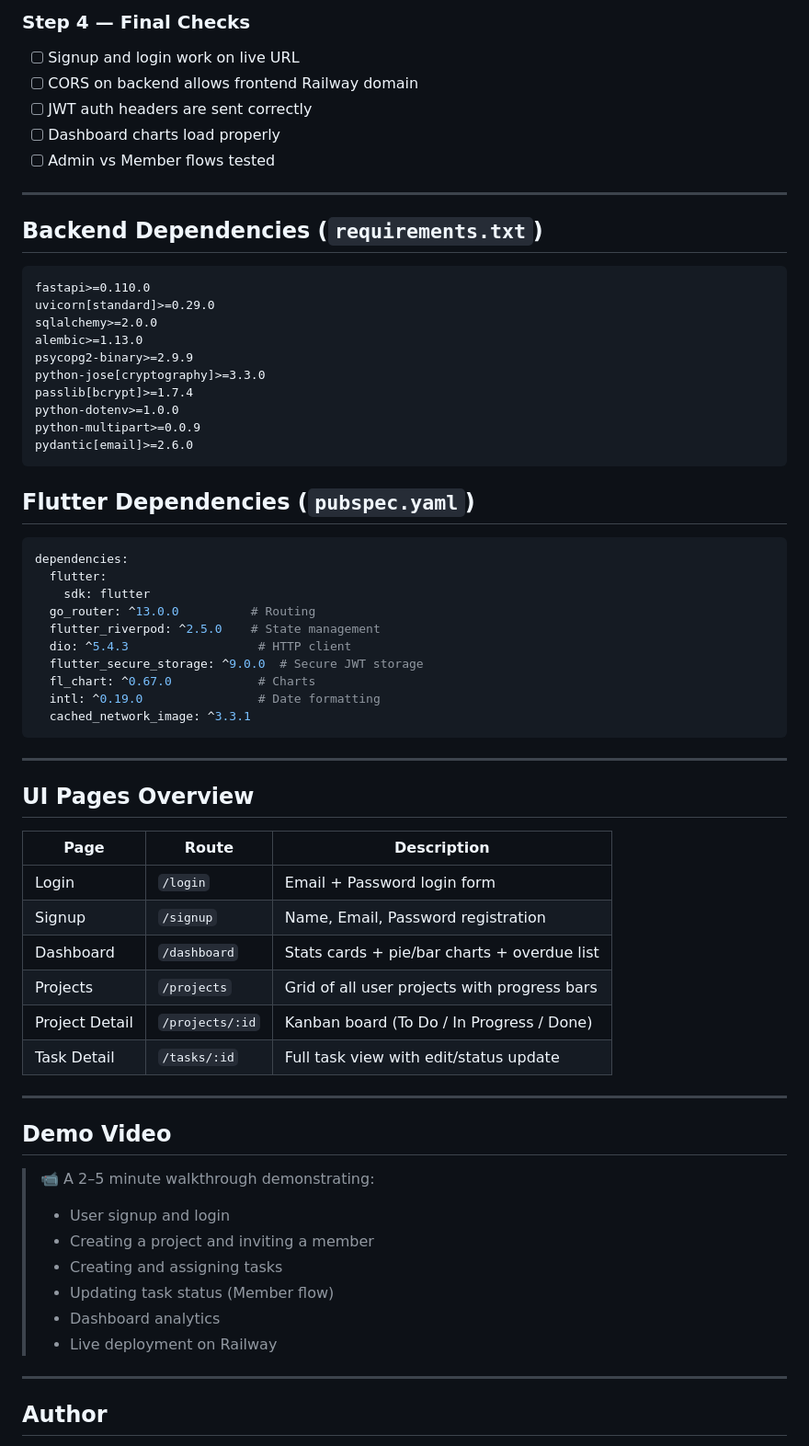
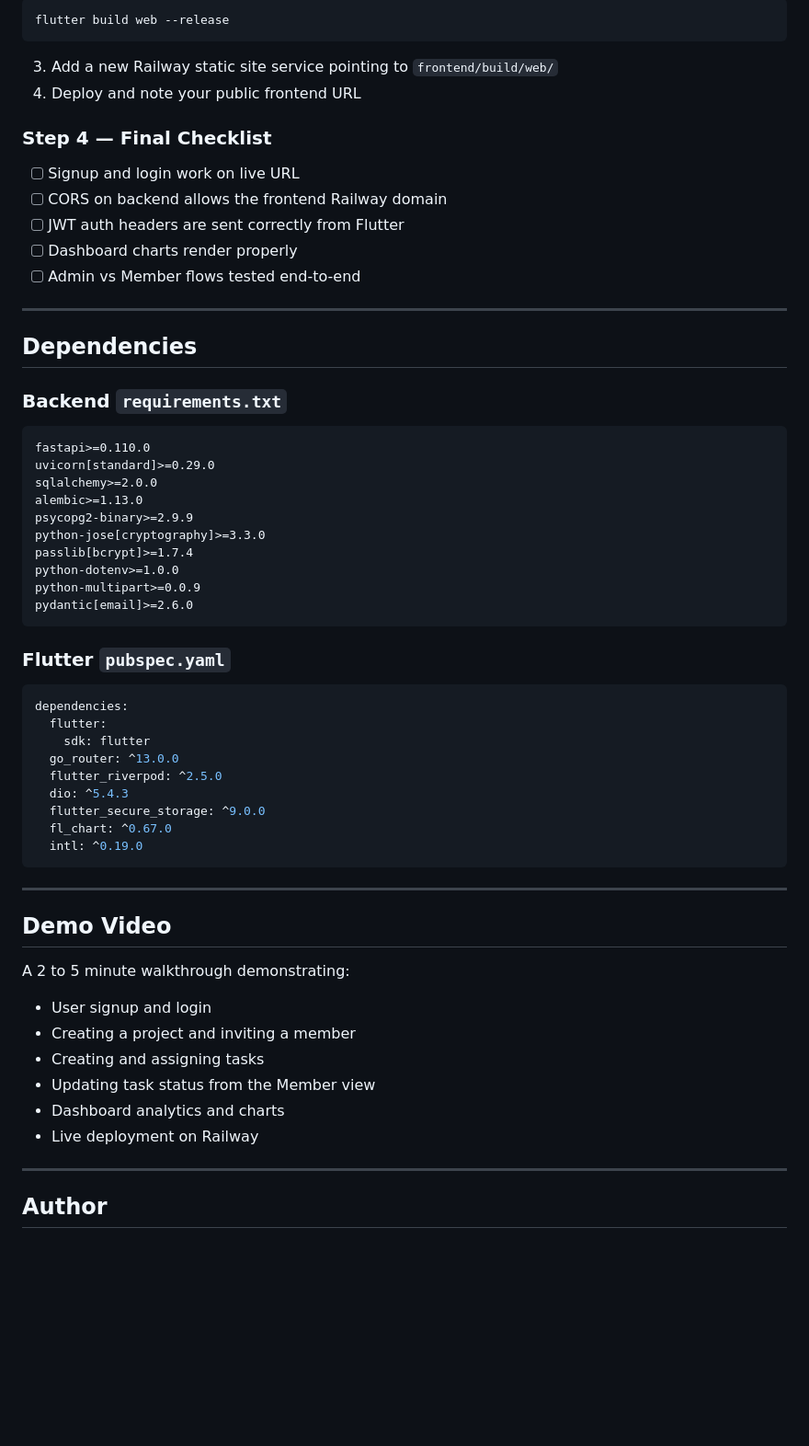
Before and after one commit to abhi-y918/Ethara-AI-Task, a Markdown page: README.md, the part around one of its changes. Shown at 92% size. Rendered like a GitHub page; blank space fills up the shorter version.

````diff
--- a/README.md
+++ b/README.md
@@ -412,14 +401,24 @@ git push -u origin main
 
-### Step 4 — Final Checks
+```bash
+flutter build web --release
+```
+
+3. Add a new Railway static site service pointing to `frontend/build/web/`
+4. Deploy and note your public frontend URL
+
+### Step 4 — Final Checklist
+
 - [ ] Signup and login work on live URL
-- [ ] CORS on backend allows frontend Railway domain
-- [ ] JWT auth headers are sent correctly
-- [ ] Dashboard charts load properly
-- [ ] Admin vs Member flows tested
+- [ ] CORS on backend allows the frontend Railway domain
+- [ ] JWT auth headers are sent correctly from Flutter
+- [ ] Dashboard charts render properly
+- [ ] Admin vs Member flows tested end-to-end
 
 ---
 
-## Backend Dependencies (`requirements.txt`)
+## Dependencies
+
+### Backend `requirements.txt`
 
 ```
 fastapi>=0.110.0
@@ -434,45 +433,32 @@ python-multipart>=0.0.9
 pydantic[email]>=2.6.0
 ```
 
-## Flutter Dependencies (`pubspec.yaml`)
+### Flutter `pubspec.yaml`
 
 ```yaml
 dependencies:
   flutter:
     sdk: flutter
-  go_router: ^13.0.0          # Routing
-  flutter_riverpod: ^2.5.0    # State management
-  dio: ^5.4.3                  # HTTP client
-  flutter_secure_storage: ^9.0.0  # Secure JWT storage
-  fl_chart: ^0.67.0            # Charts
-  intl: ^0.19.0                # Date formatting
-  cached_network_image: ^3.3.1
+  go_router: ^13.0.0
+  flutter_riverpod: ^2.5.0
+  dio: ^5.4.3
+  flutter_secure_storage: ^9.0.0
+  fl_chart: ^0.67.0
+  intl: ^0.19.0
 ```
-
----
-
-## UI Pages Overview
-
-| Page | Route | Description |
-|---|---|---|
-| Login | `/login` | Email + Password login form |
-| Signup | `/signup` | Name, Email, Password registration |
-| Dashboard | `/dashboard` | Stats cards + pie/bar charts + overdue list |
-| Projects | `/projects` | Grid of all user projects with progress bars |
-| Project Detail | `/projects/:id` | Kanban board (To Do / In Progress / Done) |
-| Task Detail | `/tasks/:id` | Full task view with edit/status update |
 
 ---
 
 ## Demo Video
 
-> 📹 A 2–5 minute walkthrough demonstrating:
-> - User signup and login
-> - Creating a project and inviting a member
-> - Creating and assigning tasks
-> - Updating task status (Member flow)
-> - Dashboard analytics
-> - Live deployment on Railway
+A 2 to 5 minute walkthrough demonstrating:
+
+- User signup and login
+- Creating a project and inviting a member
+- Creating and assigning tasks
+- Updating task status from the Member view
+- Dashboard analytics and charts
+- Live deployment on Railway
 
 ---
 
````
Also changed, not shown: other parts of README.md (+192 -206 lines).
